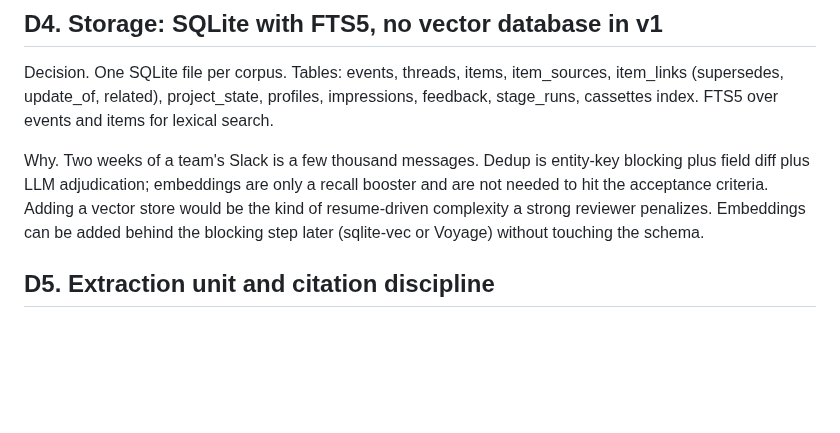
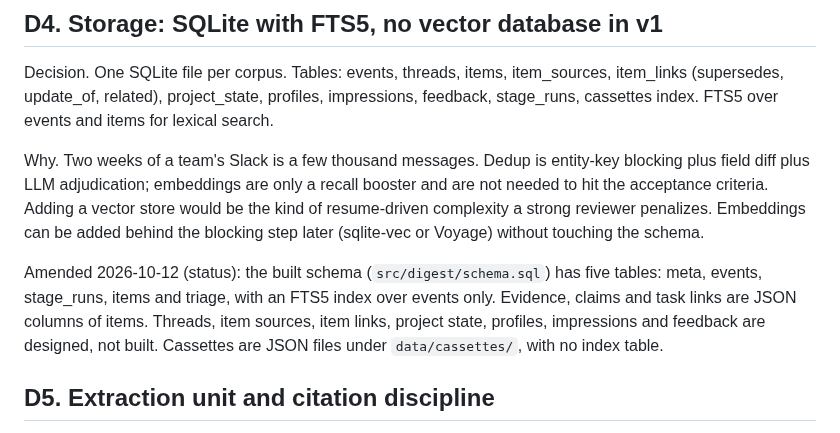
Before and after one commit to gnolnait/evercurrent-takehome, a Markdown page: docs/decisions.md, the part around the change. Rendered like a GitHub page; blank space fills up the shorter version.

Commit message:
docs: D4 names the five tables the schema has
D4 listed eleven tables and an FTS5 index over items. The schema has meta, events,
stage_runs, items and triage, with FTS5 over events only; evidence, claims and task links
are JSON columns, and cassettes are files. A status amendment marks the rest as designed.

Co-Authored-By: Claude Opus 5.5 <noreply@anthropic.com>

```diff
--- a/docs/decisions.md
+++ b/docs/decisions.md
@@ -61,6 +61,12 @@ plus field diff plus LLM adjudication; embeddings are only a recall booster and
 needed to hit the acceptance criteria. Adding a vector store would be the kind of
 resume-driven complexity a strong reviewer penalizes. Embeddings can be added behind the
 blocking step later (sqlite-vec or Voyage) without touching the schema.
+
+Amended 2026-10-12 (status): the built schema (`src/digest/schema.sql`) has five tables:
+meta, events, stage_runs, items and triage, with an FTS5 index over events only. Evidence,
+claims and task links are JSON columns of items. Threads, item sources, item links,
+project state, profiles, impressions and feedback are designed, not built. Cassettes are
+JSON files under `data/cassettes/`, with no index table.
 
 ## D5. Extraction unit and citation discipline
 
```
